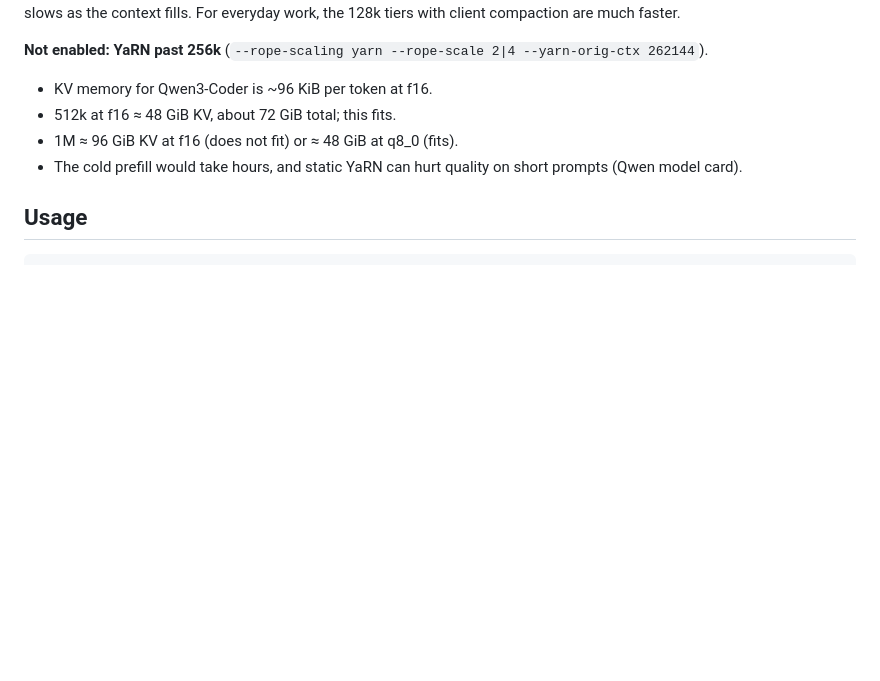
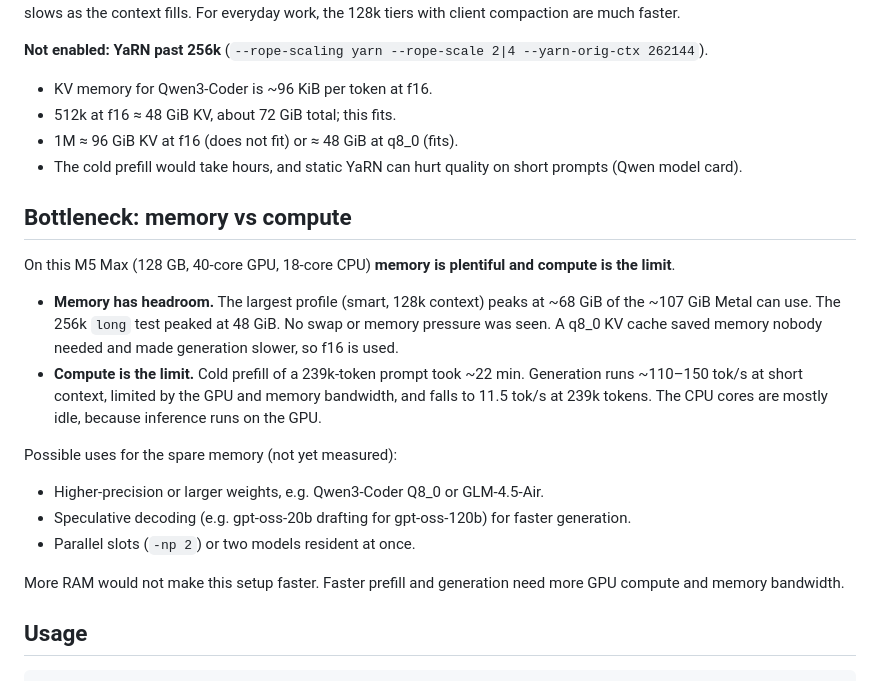
Before and after one commit to khanaffan/local-llm, a Markdown page: README.md, the part around the change. Drawn GitHub-style; blank space fills up the shorter version.

Commit message:
README: add memory vs compute bottleneck analysis
Co-authored-by: Copilot <223556219+Copilot@users.noreply.github.com>

````diff
--- a/README.md
+++ b/README.md
@@ -125,6 +125,28 @@ much faster.
 - 1M ≈ 96 GiB KV at f16 (does not fit) or ≈ 48 GiB at q8_0 (fits).
 - The cold prefill would take hours, and static YaRN can hurt quality on short prompts (Qwen model card).
 
+## Bottleneck: memory vs compute
+
+On this M5 Max (128 GB, 40-core GPU, 18-core CPU) **memory is plentiful and compute is
+the limit**.
+
+- **Memory has headroom.** The largest profile (smart, 128k context) peaks at ~68 GiB of
+  the ~107 GiB Metal can use. The 256k `long` test peaked at 48 GiB. No swap or memory
+  pressure was seen. A q8_0 KV cache saved memory nobody needed and made generation
+  slower, so f16 is used.
+- **Compute is the limit.** Cold prefill of a 239k-token prompt took ~22 min. Generation
+  runs ~110–150 tok/s at short context, limited by the GPU and memory bandwidth, and falls
+  to 11.5 tok/s at 239k tokens. The CPU cores are mostly idle, because inference runs on
+  the GPU.
+
+Possible uses for the spare memory (not yet measured):
+- Higher-precision or larger weights, e.g. Qwen3-Coder Q8_0 or GLM-4.5-Air.
+- Speculative decoding (e.g. gpt-oss-20b drafting for gpt-oss-120b) for faster generation.
+- Parallel slots (`-np 2`) or two models resident at once.
+
+More RAM would not make this setup faster. Faster prefill and generation need more GPU
+compute and memory bandwidth.
+
 ## Usage
 
 ```bash
````
